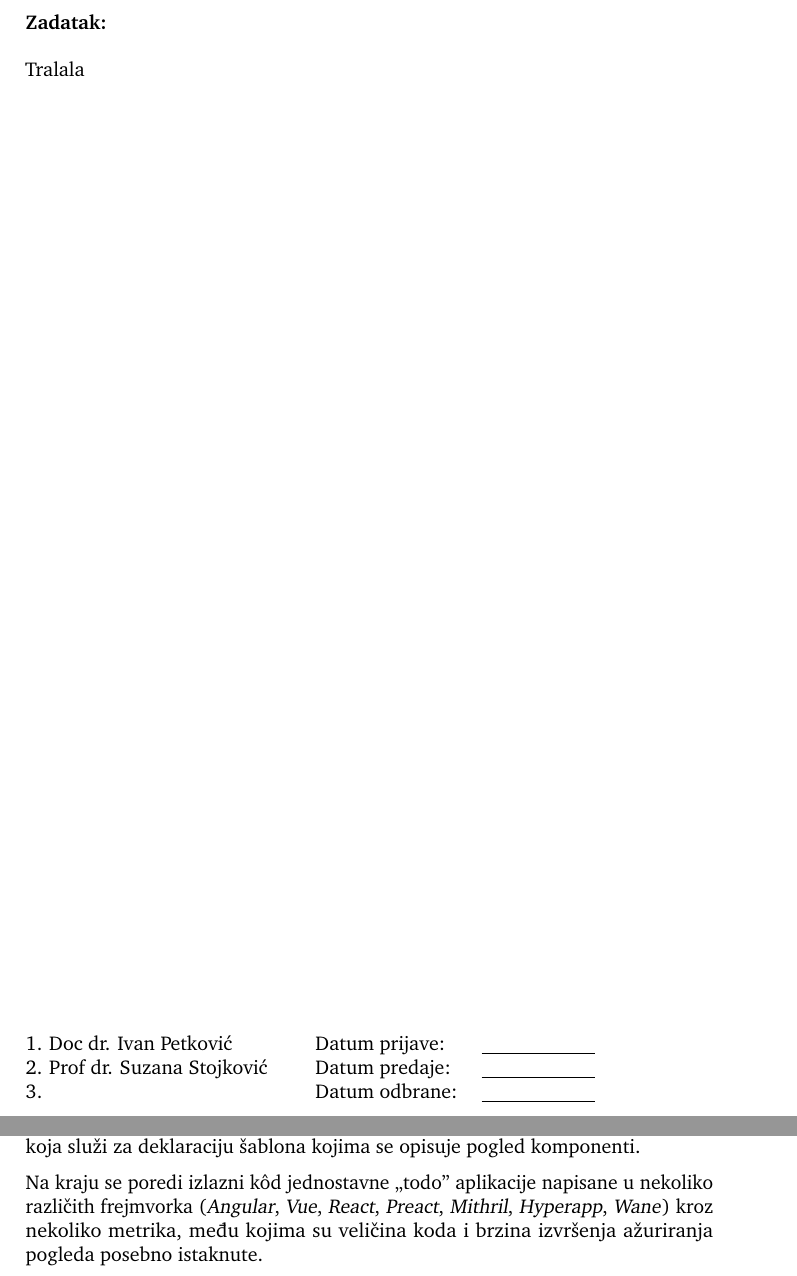
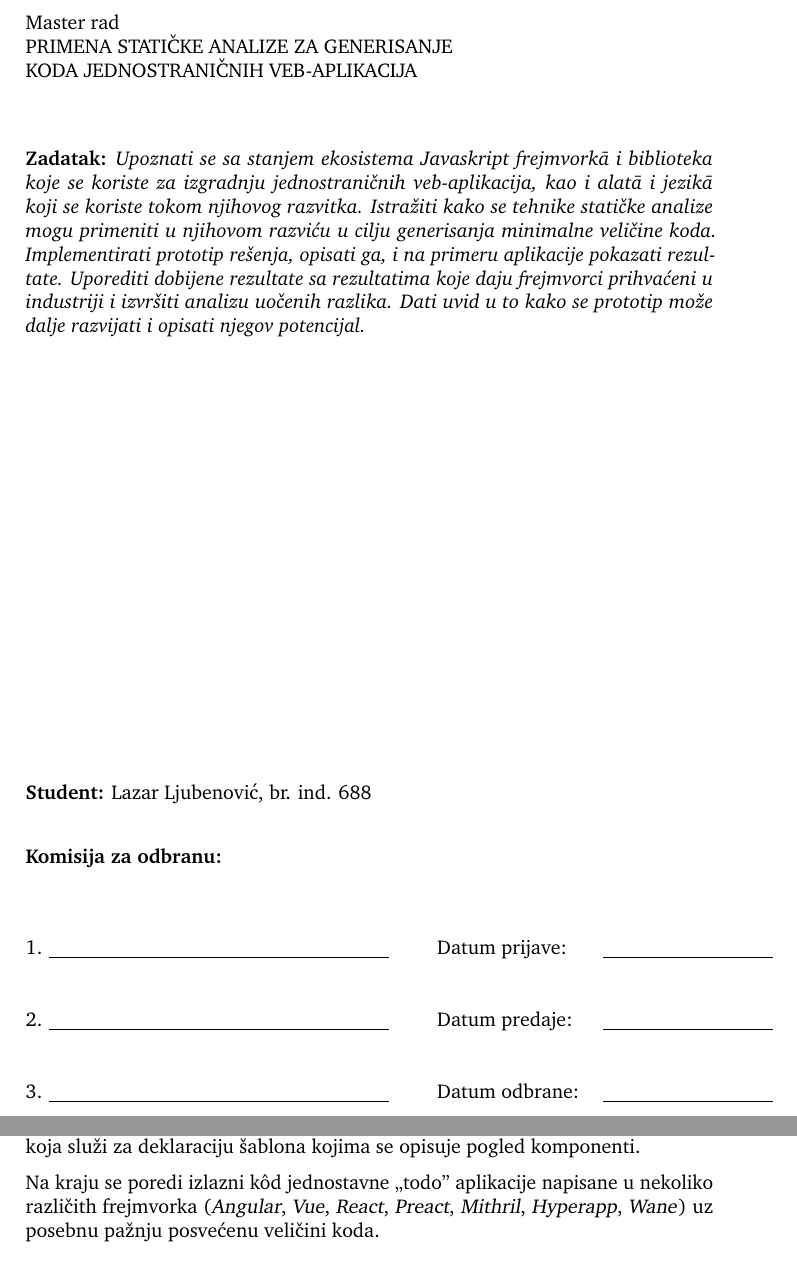
Before and after one commit to lazarljubenovic/thesis, a LaTeX document (sr/main.tex, which reads sr/ch00/abstract.sr.tex): two parts of pages 3 and 4 of 106, joined at a grey line, cut at the place of the change. The pictures show the PDF file sr/main.pdf that the author committed with the source.

Commit message:
polish title page

```diff
--- a/sr/ch00/abstract.sr.tex
+++ b/sr/ch00/abstract.sr.tex
@@ -10,4 +10,4 @@ Međutim, opisom načina rada ovog frejmvorka, ističe se činjenica da je preci
 Naime, izvorni kod se posmatra kao specifikacija ili definicija željenog ponašanja aplikacije i analizom istog se generiše kod specifičan za aplikaciju.
 Rad detaljno opisuje razne šablone koji se javljaju u kodu autor\=a i izlaže načine na koje se oni mogu prepoznati primenom tehnike analize toka kontrole koda, uzimajući pritom u obzir ne samo kod napisan u Tajpskriptu, već i definisan način interakcije elemenata aplikacije korišćenjem proizvoljne sintakse koja služi za deklaraciju šablona kojima se opisuje pogled komponenti.
 
-Na kraju se poredi izlazni kôd jednostavne \textquote{todo} aplikacije napisane u nekoliko različith frejmvorka (\textsl{Angular}, \textsl{Vue}, \textsl{React}, \textsl{Preact}, \textsl{Mithril}, \textsl{Hyperapp}, \textsl{Wane}) kroz nekoliko metrika, među kojima su veličina koda i brzina izvršenja ažuriranja pogleda posebno istaknute.
+Na kraju se poredi izlazni kôd jednostavne \textquote{todo} aplikacije napisane u nekoliko različith frejmvorka (\textsl{Angular}, \textsl{Vue}, \textsl{React}, \textsl{Preact}, \textsl{Mithril}, \textsl{Hyperapp}, \textsl{Wane}) uz posebnu pažnju posvećenu veličini koda.
--- a/sr/main.tex
+++ b/sr/main.tex
@@ -210,19 +210,31 @@
 
 \pagenumbering{gobble}
 
-\textbf{Zadatak:}
+Master rad\\
+PRIMENA STATIČKE ANALIZE ZA GENERISANJE\\KODA JEDNOSTRANIČNIH VEB-APLIKACIJA
+\\
 
-\vspace{0.2cm}
+\vspace{0.5cm}
 
-Tralala
+
+\textbf{Zadatak:} \textit{Upoznati se sa stanjem ekosistema Javaskript frejmvork\=a i biblioteka koje se koriste za izgradnju jednostraničnih veb-aplikacija, kao i alat\=a i jezik\=a koji se koriste tokom njihovog razvitka.
+Istražiti kako se tehnike statičke analize mogu primeniti u njihovom razviću u cilju generisanja minimalne veličine koda.
+Implementirati prototip rešenja, opisati ga, i na primeru aplikacije pokazati rezultate.
+Uporediti dobijene rezultate sa rezultatima koje daju frejmvorci prihvaćeni u industriji i izvršiti analizu uočenih razlika.
+Dati uvid u to kako se prototip može dalje razvijati i opisati njegov potencijal.}
 
 \vfill
+
+\textbf{Student:} Lazar Ljubenović, br. ind. 688
+
+\vspace{0.5cm}
+
+\textbf{Komisija za odbranu:}
+
+\vspace{1cm}
 
 \begin{tabular}{@{}ll}
   \begin{tabular}{@{}ll}
     %1. & \underline{\hspace{5cm}}\\
     %2. & \underline{\hspace{5cm}}\\
     %3. & \underline{\hspace{5cm}}
-    1. Doc dr. Ivan Petković \\
-    2. Prof dr. Suzana Stojković \\
-    3.
```
Also changed, not shown: sr/ch00/abstract.en.tex (+1 -1 lines), sr/ch01/03.tex (+1 -1 lines), sr/main.pdf, sr/main.tex (19 more changed lines), 4 other files.
